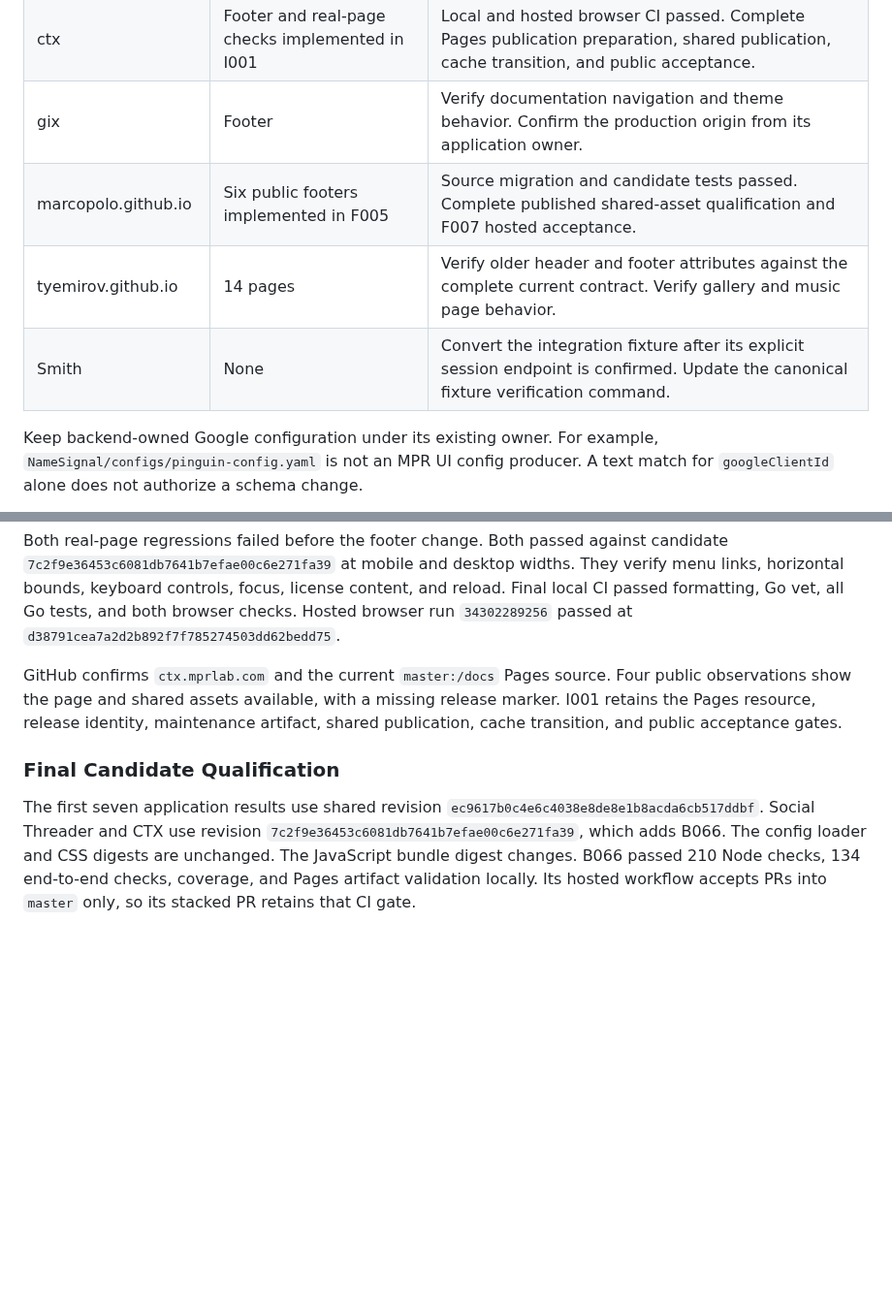
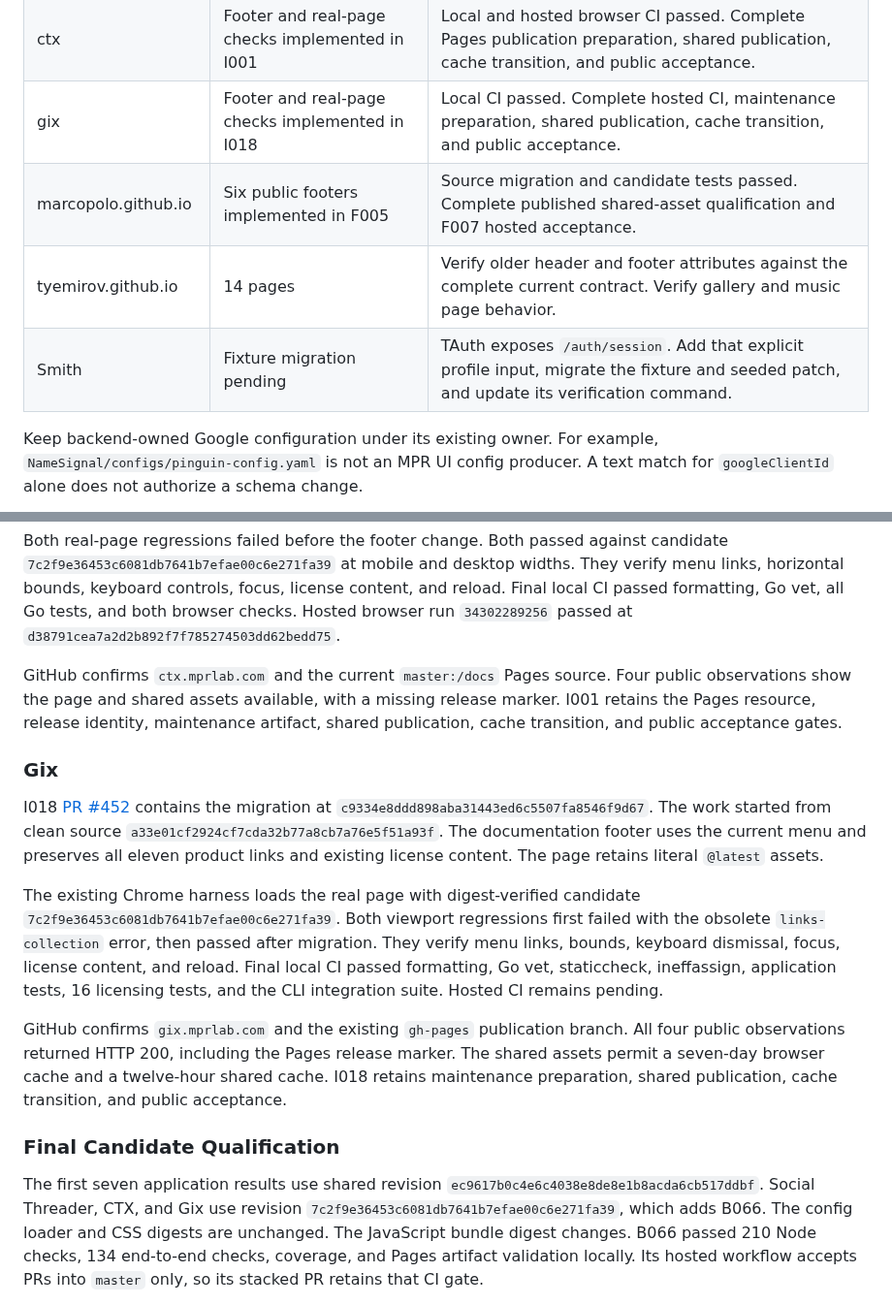
Before and after one commit to MarcoPoloResearchLab/mpr-ui, a Markdown page: docs/i009/README.md, 2 parts joined by grey strips. Shown at 97% size. GitHub-like rendering; blank space fills up the shorter version.

Commit message:
docs: record Gix migration and Smith session prerequisite

```diff
--- a/docs/i009/README.md
+++ b/docs/i009/README.md
@@ -45,10 +45,10 @@ Use each repository's current agent instructions and test-driven sequence.
 | gravity | Config, generator, two pages, and candidate checks implemented in I002 | Local and hosted CI passed. Complete shared publication, cache transition, and real Google acceptance. |
 | LikeMe | Footer and exported-page checks implemented in I001 | Local and hosted CI passed. Complete shared publication, cache transition, and public acceptance. |
 | ctx | Footer and real-page checks implemented in I001 | Local and hosted browser CI passed. Complete Pages publication preparation, shared publication, cache transition, and public acceptance. |
-| gix | Footer | Verify documentation navigation and theme behavior. Confirm the production origin from its application owner. |
+| gix | Footer and real-page checks implemented in I018 | Local CI passed. Complete hosted CI, maintenance preparation, shared publication, cache transition, and public acceptance. |
 | marcopolo.github.io | Six public footers implemented in F005 | Source migration and candidate tests passed. Complete published shared-asset qualification and F007 hosted acceptance. |
 | tyemirov.github.io | 14 pages | Verify older header and footer attributes against the complete current contract. Verify gallery and music page behavior. |
-| Smith | None | Convert the integration fixture after its explicit session endpoint is confirmed. Update the canonical fixture verification command. |
+| Smith | Fixture migration pending | TAuth exposes `/auth/session`. Add that explicit profile input, migrate the fixture and seeded patch, and update its verification command. |
 
 Keep backend-owned Google configuration under its existing owner.
 For example, `NameSignal/configs/pinguin-config.yaml` is not an MPR UI config producer.
@@ -232,10 +232,28 @@ GitHub confirms `ctx.mprlab.com` and the current `master:/docs` Pages source.
 Four public observations show the page and shared assets available, with a missing release marker.
 I001 retains the Pages resource, release identity, maintenance artifact, shared publication, cache transition, and public acceptance gates.
 
+### Gix
+
+I018 [PR #452](https://github.com/tyemirov/gix/pull/452) contains the migration at `c9334e8ddd898aba31443ed6c5507fa8546f9d67`.
+The work started from clean source `a33e01cf2924cf7cda32b77a8cb7a76e5f51a93f`.
+The documentation footer uses the current menu and preserves all eleven product links and existing license content.
+The page retains literal `@latest` assets.
+
+The existing Chrome harness loads the real page with digest-verified candidate `7c2f9e36453c6081db7641b7efae00c6e271fa39`.
+Both viewport regressions first failed with the obsolete `links-collection` error, then passed after migration.
+They verify menu links, bounds, keyboard dismissal, focus, license content, and reload.
+Final local CI passed formatting, Go vet, staticcheck, ineffassign, application tests, 16 licensing tests, and the CLI integration suite.
+Hosted CI remains pending.
+
+GitHub confirms `gix.mprlab.com` and the existing `gh-pages` publication branch.
+All four public observations returned HTTP 200, including the Pages release marker.
+The shared assets permit a seven-day browser cache and a twelve-hour shared cache.
+I018 retains maintenance preparation, shared publication, cache transition, and public acceptance.
+
 ### Final Candidate Qualification
 
 The first seven application results use shared revision `ec9617b0c4e6c4038e8de8e1b8acda6cb517ddbf`.
-Social Threader and CTX use revision `7c2f9e36453c6081db7641b7efae00c6e271fa39`, which adds B066.
+Social Threader, CTX, and Gix use revision `7c2f9e36453c6081db7641b7efae00c6e271fa39`, which adds B066.
 The config loader and CSS digests are unchanged. The JavaScript bundle digest changes.
 B066 passed 210 Node checks, 134 end-to-end checks, coverage, and Pages artifact validation locally.
 Its hosted workflow accepts PRs into `master` only, so its stacked PR retains that CI gate.
```
